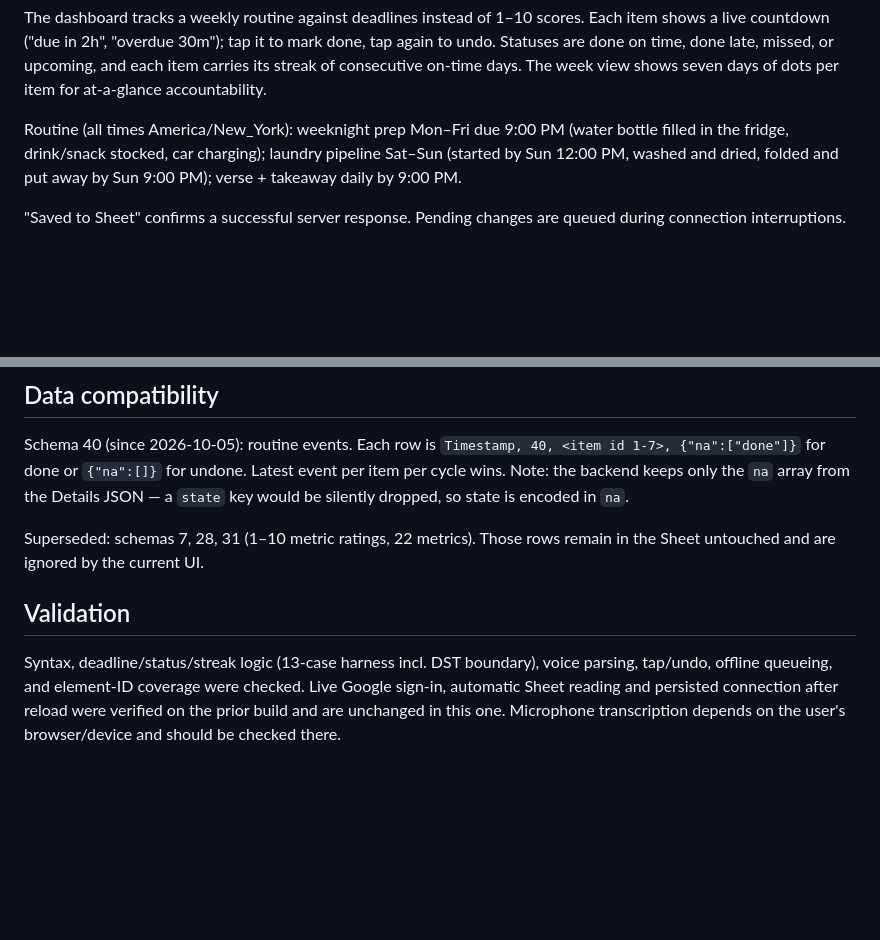
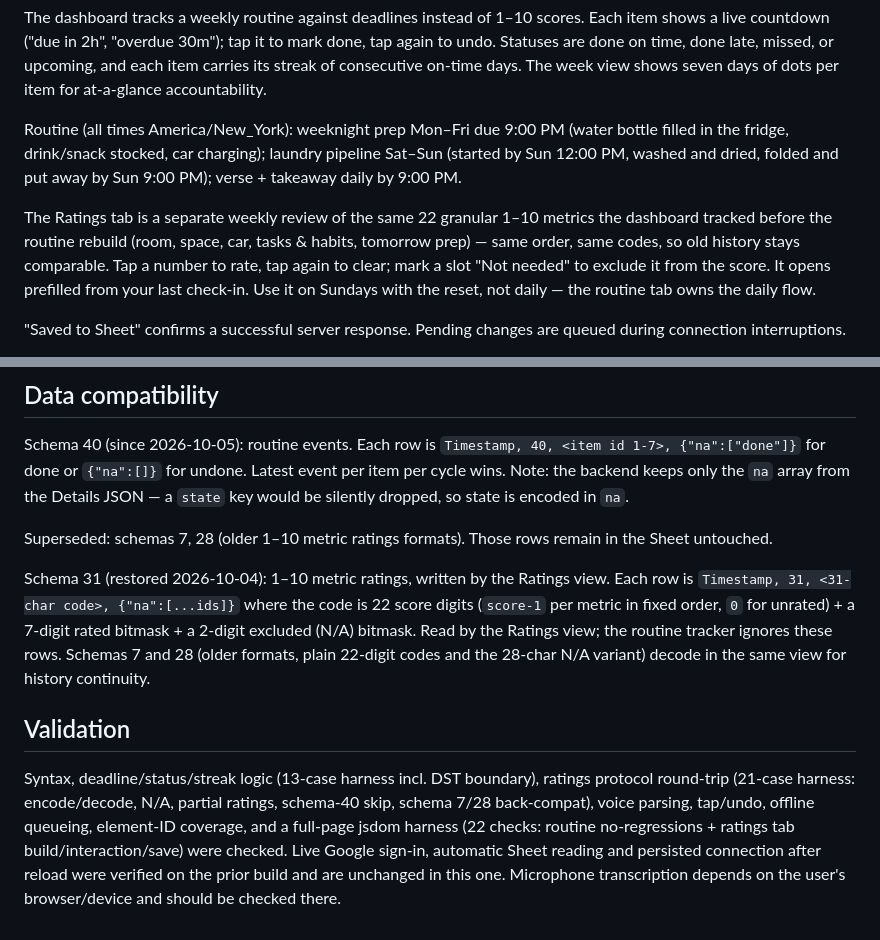
Before and after one commit to julietdeltaone/personal-space, a Markdown page: README.md, 2 parts joined by grey strips. Rendered like a GitHub page; blank space fills up the shorter version.

Commit message:
Document the Ratings tab and schema 31 data compatibility

```diff
--- a/README.md
+++ b/README.md
@@ -9,6 +9,8 @@ The interface runs on GitHub Pages. On a new device, click the sync indicator, S
 The dashboard tracks a weekly routine against deadlines instead of 1–10 scores. Each item shows a live countdown ("due in 2h", "overdue 30m"); tap it to mark done, tap again to undo. Statuses are done on time, done late, missed, or upcoming, and each item carries its streak of consecutive on-time days. The week view shows seven days of dots per item for at-a-glance accountability.
 
 Routine (all times America/New_York): weeknight prep Mon–Fri due 9:00 PM (water bottle filled in the fridge, drink/snack stocked, car charging); laundry pipeline Sat–Sun (started by Sun 12:00 PM, washed and dried, folded and put away by Sun 9:00 PM); verse + takeaway daily by 9:00 PM.
+
+The Ratings tab is a separate weekly review of the same 22 granular 1–10 metrics the dashboard tracked before the routine rebuild (room, space, car, tasks & habits, tomorrow prep) — same order, same codes, so old history stays comparable. Tap a number to rate, tap again to clear; mark a slot "Not needed" to exclude it from the score. It opens prefilled from your last check-in. Use it on Sundays with the reset, not daily — the routine tab owns the daily flow.
 
 "Saved to Sheet" confirms a successful server response. Pending changes are queued during connection interruptions.
 
@@ -26,8 +28,10 @@ Code.gs is bound to the private Sheet. Owner-only web app sign-in issues an expi
 
 Schema 40 (since 2026-10-05): routine events. Each row is `Timestamp, 40, <item id 1-7>, {"na":["done"]}` for done or `{"na":[]}` for undone. Latest event per item per cycle wins. Note: the backend keeps only the `na` array from the Details JSON — a `state` key would be silently dropped, so state is encoded in `na`.
 
-Superseded: schemas 7, 28, 31 (1–10 metric ratings, 22 metrics). Those rows remain in the Sheet untouched and are ignored by the current UI.
+Superseded: schemas 7, 28 (older 1–10 metric ratings formats). Those rows remain in the Sheet untouched.
+
+Schema 31 (restored 2026-10-04): 1–10 metric ratings, written by the Ratings view. Each row is `Timestamp, 31, <31-char code>, {"na":[...ids]}` where the code is 22 score digits (`score-1` per metric in fixed order, `0` for unrated) + a 7-digit rated bitmask + a 2-digit excluded (N/A) bitmask. Read by the Ratings view; the routine tracker ignores these rows. Schemas 7 and 28 (older formats, plain 22-digit codes and the 28-char N/A variant) decode in the same view for history continuity.
 
 ## Validation
 
-Syntax, deadline/status/streak logic (13-case harness incl. DST boundary), voice parsing, tap/undo, offline queueing, and element-ID coverage were checked. Live Google sign-in, automatic Sheet reading and persisted connection after reload were verified on the prior build and are unchanged in this one. Microphone transcription depends on the user's browser/device and should be checked there.
+Syntax, deadline/status/streak logic (13-case harness incl. DST boundary), ratings protocol round-trip (21-case harness: encode/decode, N/A, partial ratings, schema-40 skip, schema 7/28 back-compat), voice parsing, tap/undo, offline queueing, element-ID coverage, and a full-page jsdom harness (22 checks: routine no-regressions + ratings tab build/interaction/save) were checked. Live Google sign-in, automatic Sheet reading and persisted connection after reload were verified on the prior build and are unchanged in this one. Microphone transcription depends on the user's browser/device and should be checked there.
```
